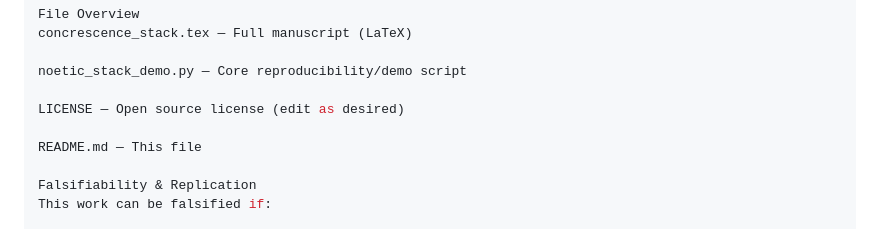
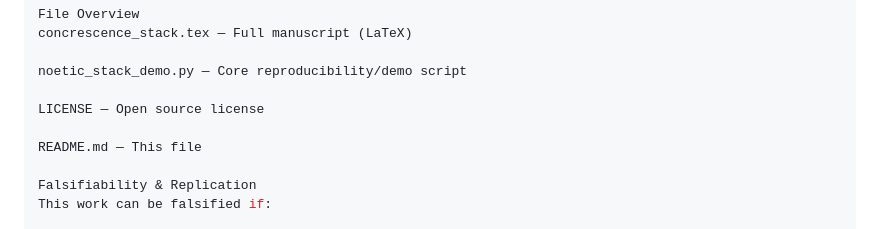
Before and after one commit to mikecreation/concrescence-stack, a Markdown page: README.md, the part around the change. Drawn GitHub-style.

```diff
--- a/README.md
+++ b/README.md
@@ -76,7 +76,7 @@ concrescence_stack.tex — Full manuscript (LaTeX)
 
 noetic_stack_demo.py — Core reproducibility/demo script
 
-LICENSE — Open source license (edit as desired)
+LICENSE — Open source license
 
 README.md — This file
 
```
